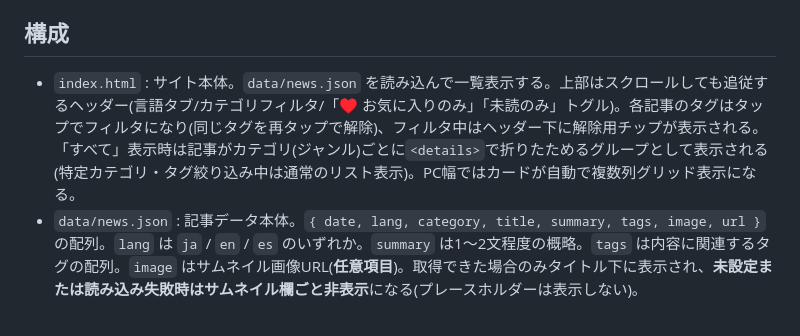
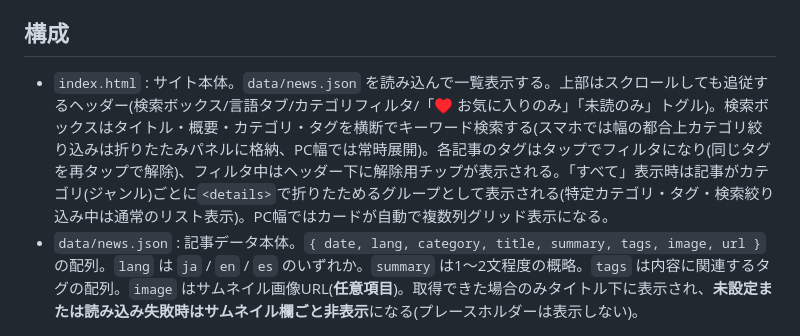
Before and after one commit to conaxsilver/news-digest, a Markdown page: README.md, the part around the change. GitHub-like rendering.

Commit message:
Document search box in README

```diff
--- a/README.md
+++ b/README.md
@@ -9,7 +9,7 @@
 
 ## 構成
 
-- `index.html` : サイト本体。`data/news.json` を読み込んで一覧表示する。上部はスクロールしても追従するヘッダー(言語タブ/カテゴリフィルタ/「♥ お気に入りのみ」「未読のみ」トグル)。各記事のタグはタップでフィルタになり(同じタグを再タップで解除)、フィルタ中はヘッダー下に解除用チップが表示される。「すべて」表示時は記事がカテゴリ(ジャンル)ごとに`<details>`で折りたためるグループとして表示される(特定カテゴリ・タグ絞り込み中は通常のリスト表示)。PC幅ではカードが自動で複数列グリッド表示になる。
+- `index.html` : サイト本体。`data/news.json` を読み込んで一覧表示する。上部はスクロールしても追従するヘッダー(検索ボックス/言語タブ/カテゴリフィルタ/「♥ お気に入りのみ」「未読のみ」トグル)。検索ボックスはタイトル・概要・カテゴリ・タグを横断でキーワード検索する(スマホでは幅の都合上カテゴリ絞り込みは折りたたみパネルに格納、PC幅では常時展開)。各記事のタグはタップでフィルタになり(同じタグを再タップで解除)、フィルタ中はヘッダー下に解除用チップが表示される。「すべて」表示時は記事がカテゴリ(ジャンル)ごとに`<details>`で折りたためるグループとして表示される(特定カテゴリ・タグ・検索絞り込み中は通常のリスト表示)。PC幅ではカードが自動で複数列グリッド表示になる。
 - `data/news.json` : 記事データ本体。`{ date, lang, category, title, summary, tags, image, url }` の配列。`lang` は `ja` / `en` / `es` のいずれか。`summary` は1〜2文程度の概略。`tags` は内容に関連するタグの配列。`image` はサムネイル画像URL(**任意項目**)。取得できた場合のみタイトル下に表示され、**未設定または読み込み失敗時はサムネイル欄ごと非表示**になる(プレースホルダーは表示しない)。
 
 ## いいね機能について
```
